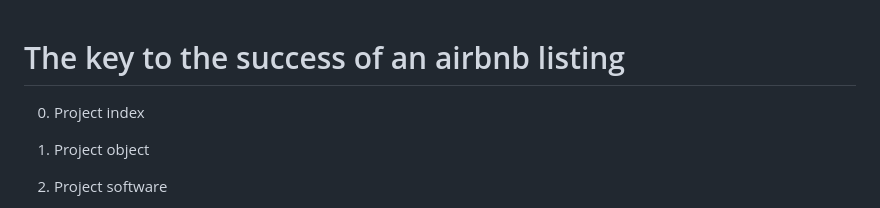
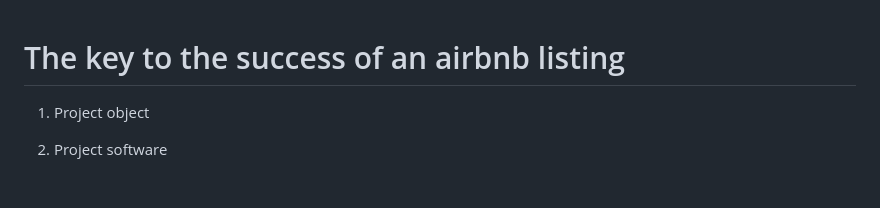
Before and after one commit to AnaGonzalezEsteban/Airbnb-final-project, a Markdown page: README.md, the part around the change. Rendered like a GitHub page; blank space fills up the shorter version.

Commit message:
Readme 12/02/2023

```diff
--- a/README.md
+++ b/README.md
@@ -1,6 +1,4 @@
 # The key to the success of an airbnb listing
-
-0. Project index
 
 1. Project object
 
```
